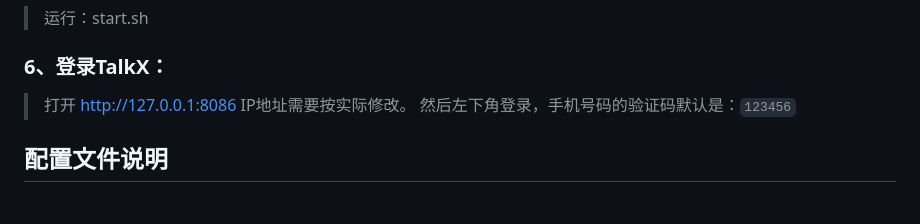
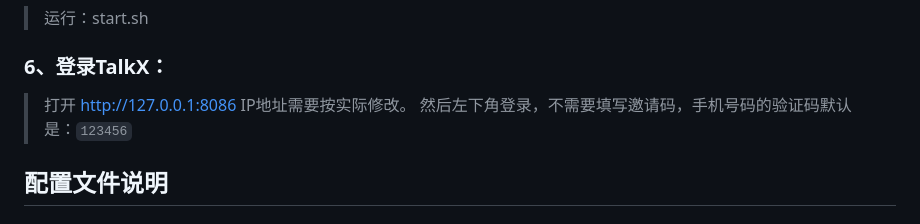
Before and after one commit to zxlcmc/talkx, a Markdown page: README.md, the part around the change. Rendered like a GitHub page.

Commit message:
docs: 更新

```diff
--- a/README.md
+++ b/README.md
@@ -51,7 +51,7 @@ TalkX 是一个基于大模型实现的聊天平台，界面适配移动端，
 
 ### 6、登录TalkX：
 > 打开 http://127.0.0.1:8086 IP地址需要按实际修改。
-> 然后左下角登录，手机号码的验证码默认是：`123456`
+> 然后左下角登录，不需要填写邀请码，手机号码的验证码默认是：`123456`
 
 
 ## 配置文件说明
```
